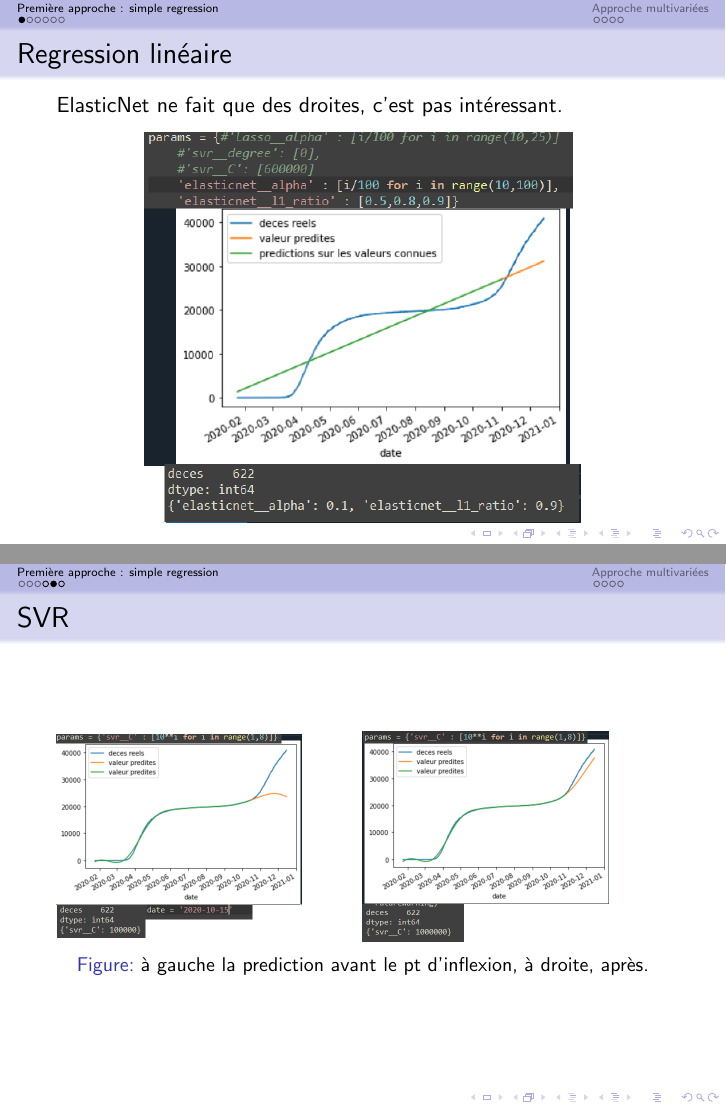
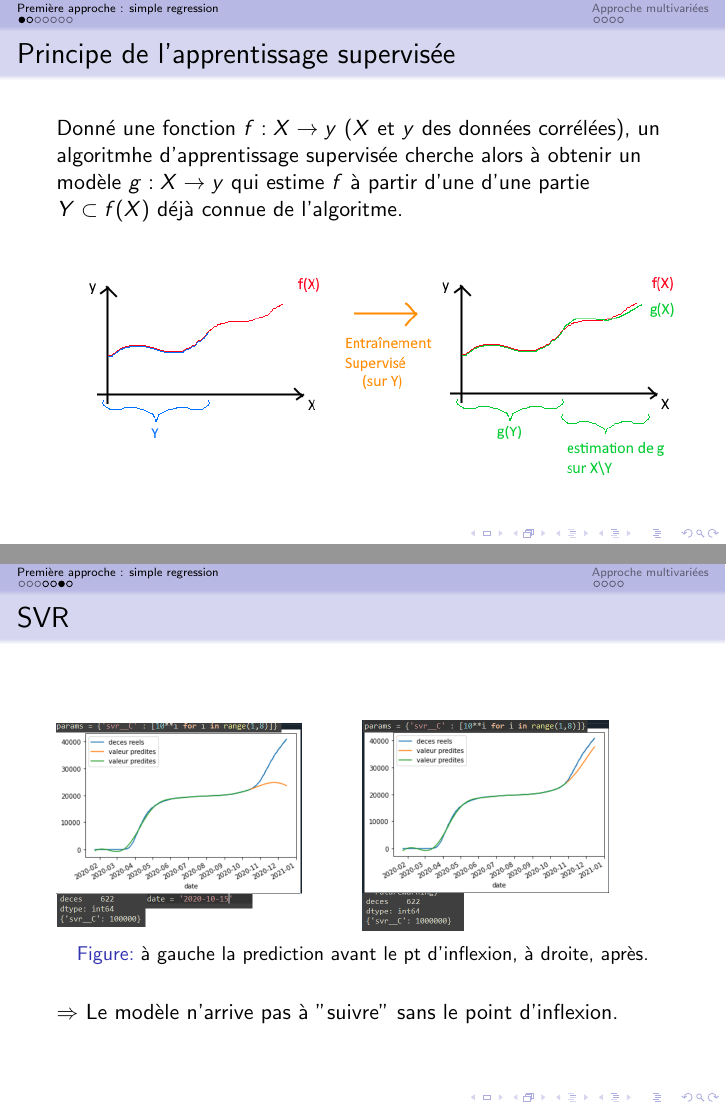
Before and after one commit to EzDC-MP/TIPE, LaTeX slides (latex/Presentation/presentation.tex): pages 3 and 7 of 12 before the commit and pages 3 and 8 of 13 after it, joined at a grey line. Compiled offline with pdfLaTeX.

Commit message:
ajout du super schema

```diff
--- a/latex/Presentation/presentation.tex
+++ b/latex/Presentation/presentation.tex
@@ -23,7 +23,16 @@
 \end{frame}
 
 \section{Première approche : simple regression}
-\subsection{Regression linéaire (ElasticNet)}
+\subsection{Principe}
+\begin{frame}
+	\frametitle{Principe de l'apprentissage supervisée}
+	Donné une fonction $f : X \rightarrow y$ ($X$ et $y$ des données corrélées), un algoritmhe d'apprentissage supervisée cherche alors à obtenir un modèle $g : X \rightarrow y$ qui estime $f$ à partir d'une d'une partie $Y \subset f(X)$ déjà connue de l'algoritme.
+	\begin{figure}[b]
+		\centering
+		\includegraphics[scale=0.65]{super_schema}
+	\end{figure}
+\end{frame}
+
 \begin{frame}
 	\frametitle{Regression linéaire}
 	ElasticNet ne fait que des droites, c'est pas intéressant.
@@ -83,6 +93,7 @@
 		\end{minipage}
 	\caption{à gauche la prediction avant le pt d'inflexion, à droite, après.}
 	\end{figure}
+	$\Rightarrow$ Le modèle n'arrive pas à "suivre" sans le point d'inflexion.
 \end{frame}
 \begin{frame}
 	\frametitle{fbprophet}
```
Also changed, not shown: latex/Presentation/figures/super_schema.png (added), latex/Presentation/presentation.pdf, latex/Presentation/presentation.tex (21 more changed lines), 6 other files.
